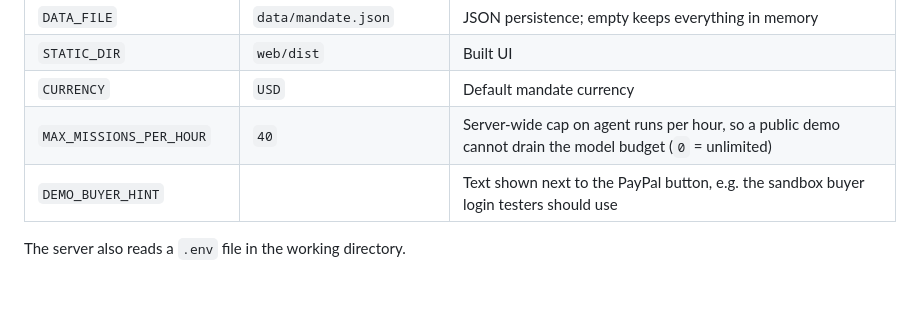
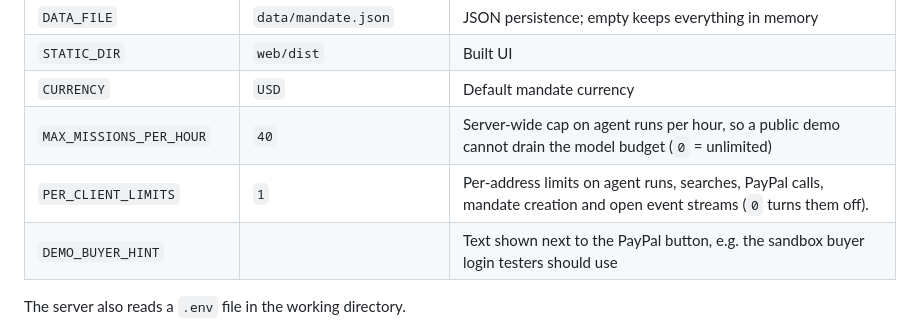
Before and after one commit to sadrax4/mandate, a Markdown page: README.md, the part around the change. Drawn GitHub-style; blank space fills up the shorter version.

```diff
--- a/README.md
+++ b/README.md
@@ -126,6 +126,7 @@ To test against a real product catalog, add `CHANNEL3_API_KEY` (free tier at [tr
 | `STATIC_DIR` | `web/dist` | Built UI |
 | `CURRENCY` | `USD` | Default mandate currency |
 | `MAX_MISSIONS_PER_HOUR` | `40` | Server-wide cap on agent runs per hour, so a public demo cannot drain the model budget (`0` = unlimited) |
+| `PER_CLIENT_LIMITS` | `1` | Per-address limits on agent runs, searches, PayPal calls, mandate creation and open event streams (`0` turns them off). |
 | `DEMO_BUYER_HINT` | | Text shown next to the PayPal button, e.g. the sandbox buyer login testers should use |
 
 The server also reads a `.env` file in the working directory.
```
Also changed, not shown: docs/screenshots/09-vault-saved.png, docs/screenshots/10-one-click-paid.png, 8 other files.
